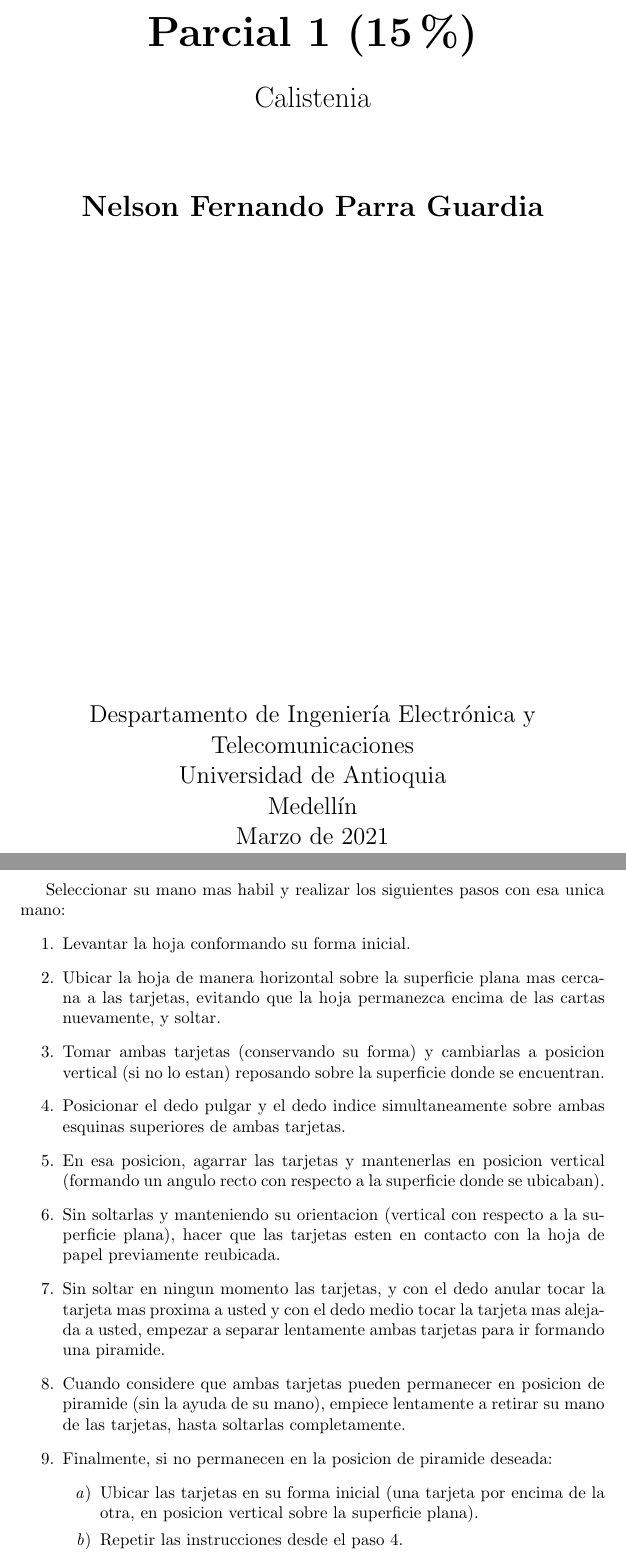
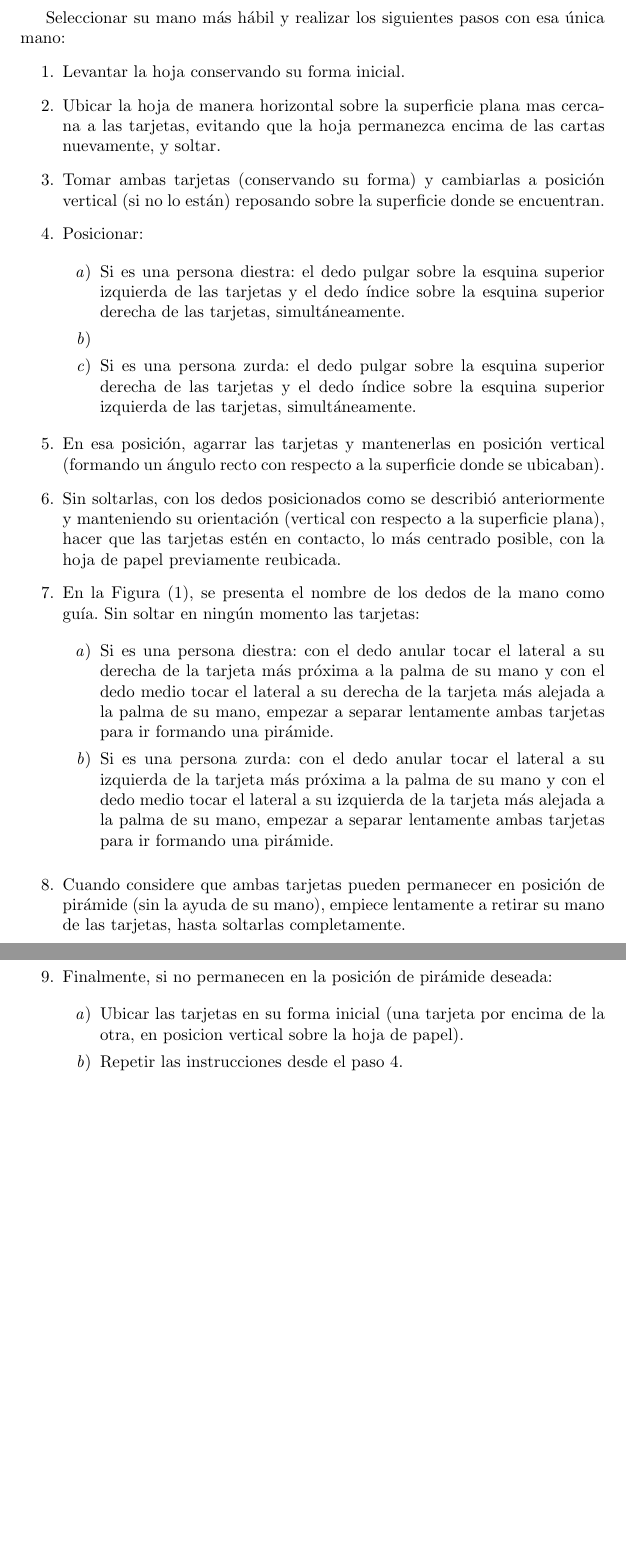
Before and after one commit to nelsonparra-code/parcial1-calistenia, a LaTeX document (main.tex): two parts of pages 1 and 2 of 2, joined at a grey line, cut at the place of the change, the shorter picture padded with empty space. Compiled offline with pdfLaTeX.

Commit message:
adding final files to repository.

```diff
--- a/main.tex
+++ b/main.tex
@@ -8,48 +8,26 @@
 
 \begin{document}
 
-\begin{titlepage}
-    \begin{center}
-        \vspace*{1cm}
-
-        \Huge
-        \textbf{Parcial 1 (15\%)}
-
-        \vspace{0.5cm}
-        \LARGE
-        Calistenia
-
-        \vspace{1.5cm}
-
-        \textbf{Nelson Fernando Parra Guardia}
-
-        \vfill
-
-        \vspace{0.8cm}
-
-        \Large
-        Despartamento de Ingeniería Electrónica y Telecomunicaciones\\
-        Universidad de Antioquia\\
-        Medellín\\
-        Marzo de 2021
-
-    \end{center}
-\end{titlepage}
-
-\newpage
-
-Seleccionar su mano mas habil y realizar los siguientes pasos con esa unica mano:
+Seleccionar su mano más hábil y realizar los siguientes pasos con esa única mano:
 \begin{enumerate}
 
-    \item Levantar la hoja conformando su forma inicial.
+    \item Levantar la hoja conservando su forma inicial.
     \item Ubicar la hoja de manera horizontal sobre la superficie plana mas cercana a las tarjetas, evitando que la hoja permanezca encima de las cartas nuevamente, y soltar.
-    \item Tomar ambas tarjetas (conservando su forma) y cambiarlas a posicion vertical (si no lo estan) reposando sobre la superficie donde se encuentran.
-    \item Posicionar el dedo pulgar y el dedo indice simultaneamente sobre ambas esquinas superiores de ambas tarjetas.
-    \item En esa posicion, agarrar las tarjetas y mantenerlas en posicion vertical (formando un angulo recto con respecto a la superficie donde se ubicaban).
-    \item Sin soltarlas y manteniendo su orientacion (vertical con respecto a la superficie plana), hacer que las tarjetas esten en contacto con la hoja de papel previamente reubicada.
-    \item Sin soltar en ningun momento las tarjetas, y con el dedo anular tocar la tarjeta mas proxima a usted y con el dedo medio tocar la tarjeta mas alejada a usted, empezar a separar lentamente ambas tarjetas para ir formando una piramide.
-    \item Cuando considere que ambas tarjetas pueden permanecer en posicion de piramide (sin la ayuda de su mano), empiece lentamente a retirar su mano de las tarjetas, hasta soltarlas completamente.
-    \item Finalmente, si no permanecen en la posicion de piramide deseada:
+    \item Tomar ambas tarjetas (conservando su forma) y cambiarlas a posición vertical (si no lo están) reposando sobre la superficie donde se encuentran.
+    \item Posicionar:
+
     \begin{enumerate}
 
-        \item Ubicar las tarjetas en su forma inicial (una tarjeta por encima de la otra, en posicion vertical sobre la superficie plana).
+        \item Si es una persona diestra: el dedo pulgar sobre la esquina superior izquierda de las tarjetas y el dedo índice sobre la esquina superior derecha de las tarjetas, simultáneamente.
+        \item \item Si es una persona zurda: el dedo pulgar sobre la esquina superior derecha de las tarjetas y el dedo índice sobre la esquina superior izquierda de las tarjetas, simultáneamente.
+
+    \end{enumerate}
+
+    \item En esa posición, agarrar las tarjetas y mantenerlas en posición vertical (formando un ángulo recto con respecto a la superficie donde se ubicaban).
+    \item Sin soltarlas, con los dedos posicionados como se describió anteriormente y manteniendo su orientación (vertical con respecto a la superficie plana), hacer que las tarjetas estén en contacto, lo más centrado posible, con la hoja de papel previamente reubicada.
+    \item En la Figura (\ref{fig:fingers}), se presenta el nombre de los dedos de la mano como guía. Sin soltar en ningún momento las tarjetas:
+
+    \begin{enumerate}
+
+        \item Si es una persona diestra: con el dedo anular tocar el lateral a su derecha de la tarjeta más próxima a la palma de su mano y con el dedo medio tocar el lateral a su derecha de la tarjeta más alejada a la palma de su mano, empezar a separar lentamente ambas tarjetas para ir formando una pirámide.
+        \item Si es una persona zurda: con el dedo anular tocar el lateral a su izquierda de la tarjeta más próxima a la palma de su mano y con el dedo medio tocar el lateral a su izquierda de la tarjeta más alejada a la palma de su mano, empezar a separar lentamente ambas tarjetas para ir formando una pirámide.
@@ -56,3 +41,12 @@ Seleccionar su mano mas habil y realizar los siguientes pasos con esa unica mano
+    \label{fig:fingers}
+    \end{figure}
+
+    \item Cuando considere que ambas tarjetas pueden permanecer en posición de pirámide (sin la ayuda de su mano), empiece lentamente a retirar su mano de las tarjetas, hasta soltarlas completamente.
+    \item Finalmente, si no permanecen en la posición de pirámide deseada:
+
+    \begin{enumerate}
+
+        \item Ubicar las tarjetas en su forma inicial (una tarjeta por encima de la otra, en posicion vertical sobre la hoja de papel).
         \item Repetir las instrucciones desde el paso 4.
 
     \end{enumerate}
```
Also changed, not shown: Instrucciones Calistenia.pdf (added), fingers.jpg (added), main.tex (7 more changed lines).
